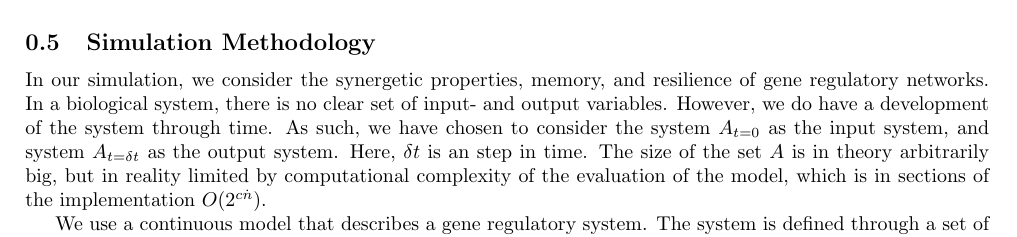
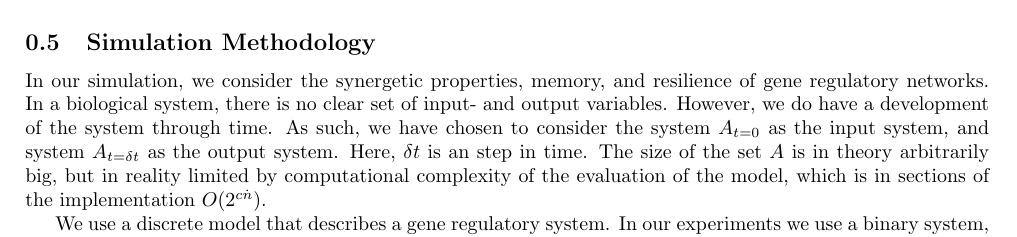
Before and after one commit to dgoldsb/synergy-jointpdf, a LaTeX document (tex/components/methods.tex): part of page 2 of 2 before the commit and part of page 2 of 3 after it, cut so that both start at the same text. Compiled offline with pdfLaTeX.

Commit message:
Beginning on methods (hope this helps with developing the code).

```diff
--- a/tex/components/methods.tex
+++ b/tex/components/methods.tex
@@ -108,5 +108,5 @@ The size of the set $A$ is in theory arbitrarily big, but in reality limited by
 
 % System definition
 %TODO
-We use a continuous model that describes a gene regulatory system.
-The system is defined through a set of independent initial distributions, which represent reactant concentrations.
+We use a discrete model that describes a gene regulatory system.
+In our experiments we use a binary system, where genes can either be turned on or off.
```
Also changed, not shown: tex/components/methods.tex (11 more changed lines).
